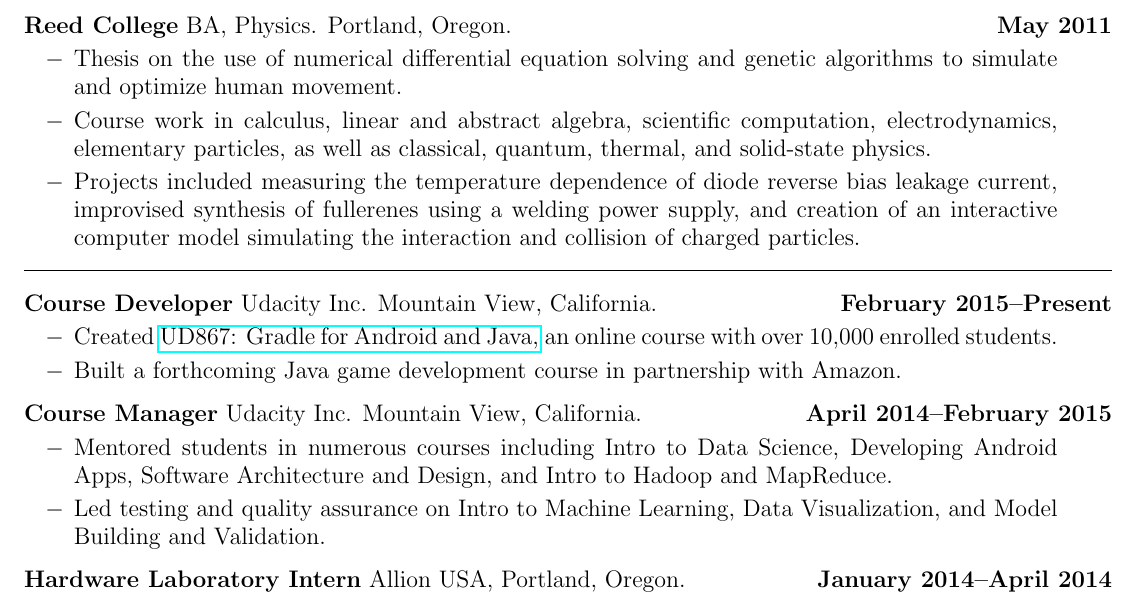
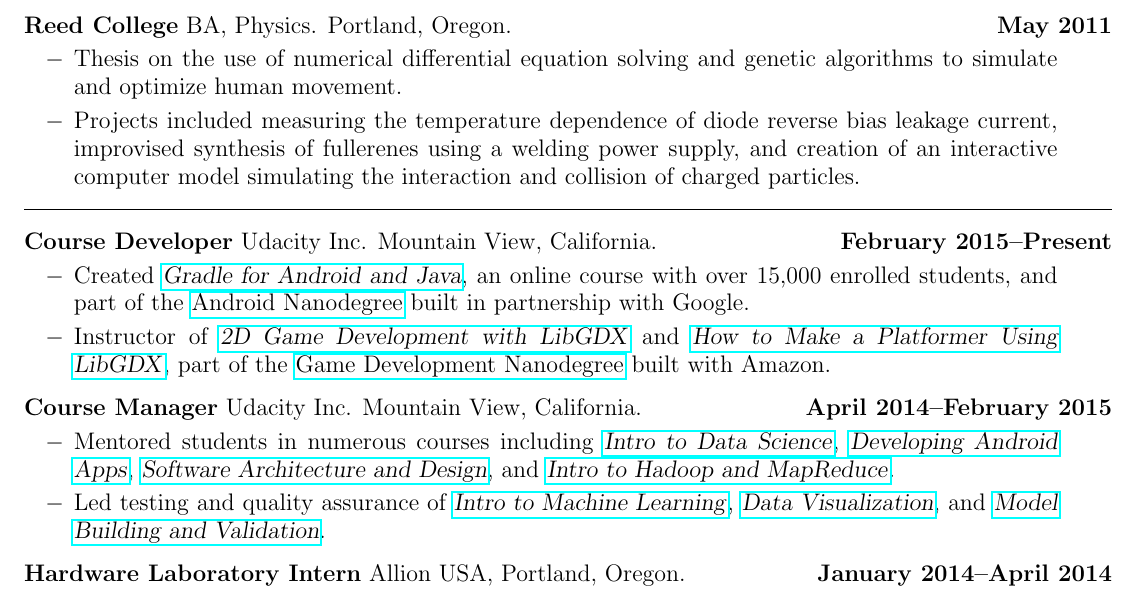
Before and after one commit to JeremySilverTongue/Resume, a LaTeX CV (JeremySilverResume.tex): part of the page, cut so that both start at the same text. Compiled offline with pdfLaTeX.

Commit message:
Add links to course names.

```diff
--- a/JeremySilverResume.tex
+++ b/JeremySilverResume.tex
@@ -66,7 +66,7 @@
 {May 2011}
 {
 \item Thesis on the use of numerical differential equation solving and genetic algorithms to simulate and optimize human movement.
-\item Course work in calculus, linear and abstract algebra, scientific computation, electrodynamics, elementary particles, as well as classical, quantum, thermal, and solid-state physics.
+%\item Course work in calculus, linear and abstract algebra, scientific computation, electrodynamics, elementary particles, as well as classical, quantum, thermal, and solid-state physics.
 % \item Laboratory work in electronics, optics, kinematics, electromagnetism, and machine tooling.
 \item Projects included measuring the temperature dependence of diode reverse bias leakage current, improvised synthesis of fullerenes using a welding power supply, and creation of an interactive computer model simulating the interaction and collision of charged particles.
 }
@@ -77,16 +77,23 @@
 {Udacity Inc. Mountain View, California.}
 {February 2015--Present}
 {
-\item Created \href{https://www.udacity.com/course/gradle-for-android-and-java--ud867}{UD867: Gradle for Android and Java,} an online course with over 10,000 enrolled students.
-\item Built a forthcoming Java game development course in partnership with Amazon.
+\item Created \href{https://www.udacity.com/course/gradle-for-android-and-java--ud867}{\textsl{Gradle for Android and Java}}, an online course with over 15,000 enrolled students, and part of the \href{https://www.udacity.com/course/android-developer-nanodegree--nd801}{Android Nanodegree} built in partnership with Google.
+\item Instructor of \href{https://www.udacity.com/course/2d-game-development-with-libgdx--ud405}{\textsl{2D Game Development with LibGDX}} and \href{https://www.udacity.com/course/how-to-make-a-platformer-using-libgdx--ud406}{\textsl{How to Make a Platformer Using LibGDX}}, part of the \href{https://www.udacity.com/course/2d-mobile-game-developer-libgdx--nd011}{Game Development Nanodegree} built with Amazon.
 }
 
 \risection{Course Manager}
 {Udacity Inc. Mountain View, California.}
 {April 2014--February 2015}
 {
-\item Mentored students in numerous courses including Intro to Data Science, Developing Android Apps, Software Architecture and Design, and Intro to Hadoop and MapReduce.
-\item Led testing and quality assurance on Intro to Machine Learning, Data Visualization, and Model Building and Validation.
+\item Mentored students in numerous courses including
+  \href{https://www.udacity.com/course/intro-to-data-science--ud359}{\textsl{Intro to Data Science}},
+  \href{https://www.udacity.com/course/developing-android-apps--ud853}{\textsl{Developing Android Apps}},
+  \href{https://www.udacity.com/course/software-architecture-design--ud821}{\textsl{Software Architecture and Design}}, and
+  \href{https://www.udacity.com/course/intro-to-hadoop-and-mapreduce--ud617}{\textsl{Intro to Hadoop and MapReduce}}.
+\item Led testing and quality assurance of
+  \href{https://www.udacity.com/course/intro-to-machine-learning--ud120}{\textsl{Intro to Machine Learning}},
+  \href{https://www.udacity.com/course/data-visualization-and-d3js--ud507}{\textsl{Data Visualization}}, and
+  \href{https://www.udacity.com/course/model-building-and-validation--ud919}{\textsl{Model Building and Validation}}.
 }
 
 \risection{Hardware Laboratory Intern}
```
Also changed, not shown: JeremySilverResume.pdf, JeremySilverResume.tex (2 more changed lines).
